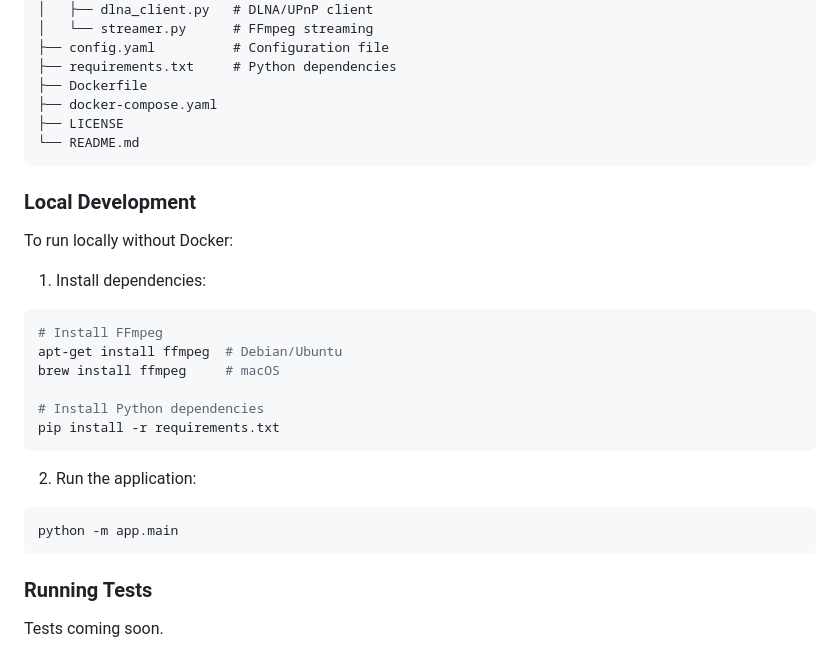
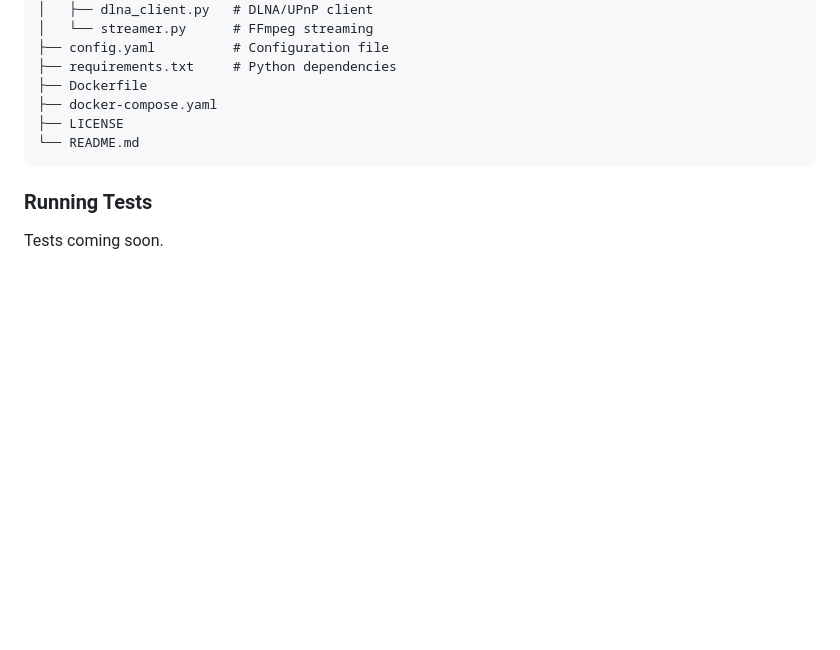
Before and after one commit to rafalkalinski/stream-to-dlna, a Markdown page: README.md, the part around the change. Rendered like a GitHub page; blank space fills up the shorter version.

Commit message:
Remove Local Development section from README

````diff
--- a/README.md
+++ b/README.md
@@ -251,25 +251,6 @@ stream-to-dlna/
 └── README.md
 ```
 
-### Local Development
-
-To run locally without Docker:
-
-1. Install dependencies:
-```bash
-# Install FFmpeg
-apt-get install ffmpeg  # Debian/Ubuntu
-brew install ffmpeg     # macOS
-
-# Install Python dependencies
-pip install -r requirements.txt
-```
-
-2. Run the application:
-```bash
-python -m app.main
-```
-
 ### Running Tests
 
 Tests coming soon.
````
